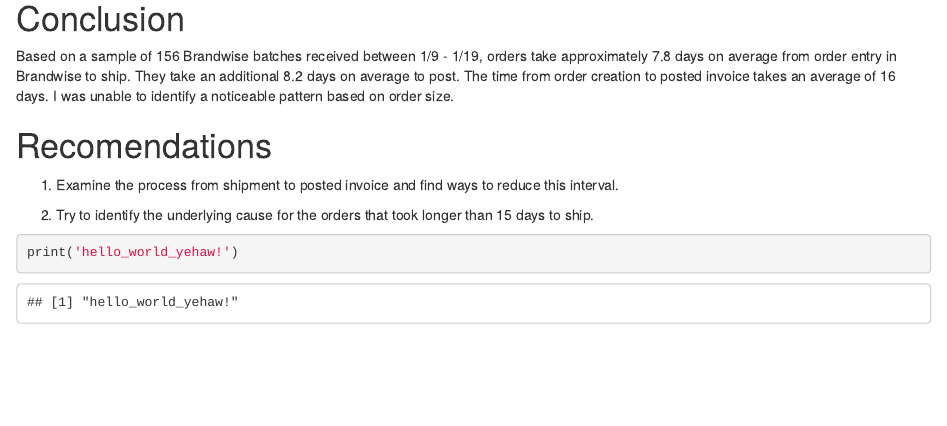
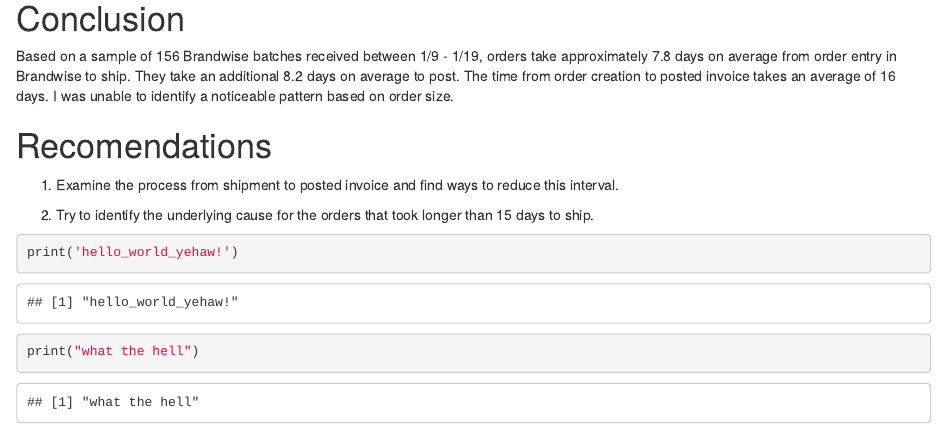
Before and after one commit to TroutNinja/Order-to-Post, an R Markdown document (Order to Post.Rmd): the page in a window 1100 px wide, from 5210 px down. Rendered offline with R 4.5, knitr and Pandoc, with nearby package versions; drawn as R Markdown's standard HTML page in place of the format the file asks for; some code elsewhere in the file could not run offline.

Commit message:
what the hell

````diff
--- a/Order to Post.Rmd
+++ b/Order to Post.Rmd
@@ -218,5 +218,5 @@
 
 ```{r}
 print('hello_world_yehaw!')
-
+print("what the hell")
 ```
````
